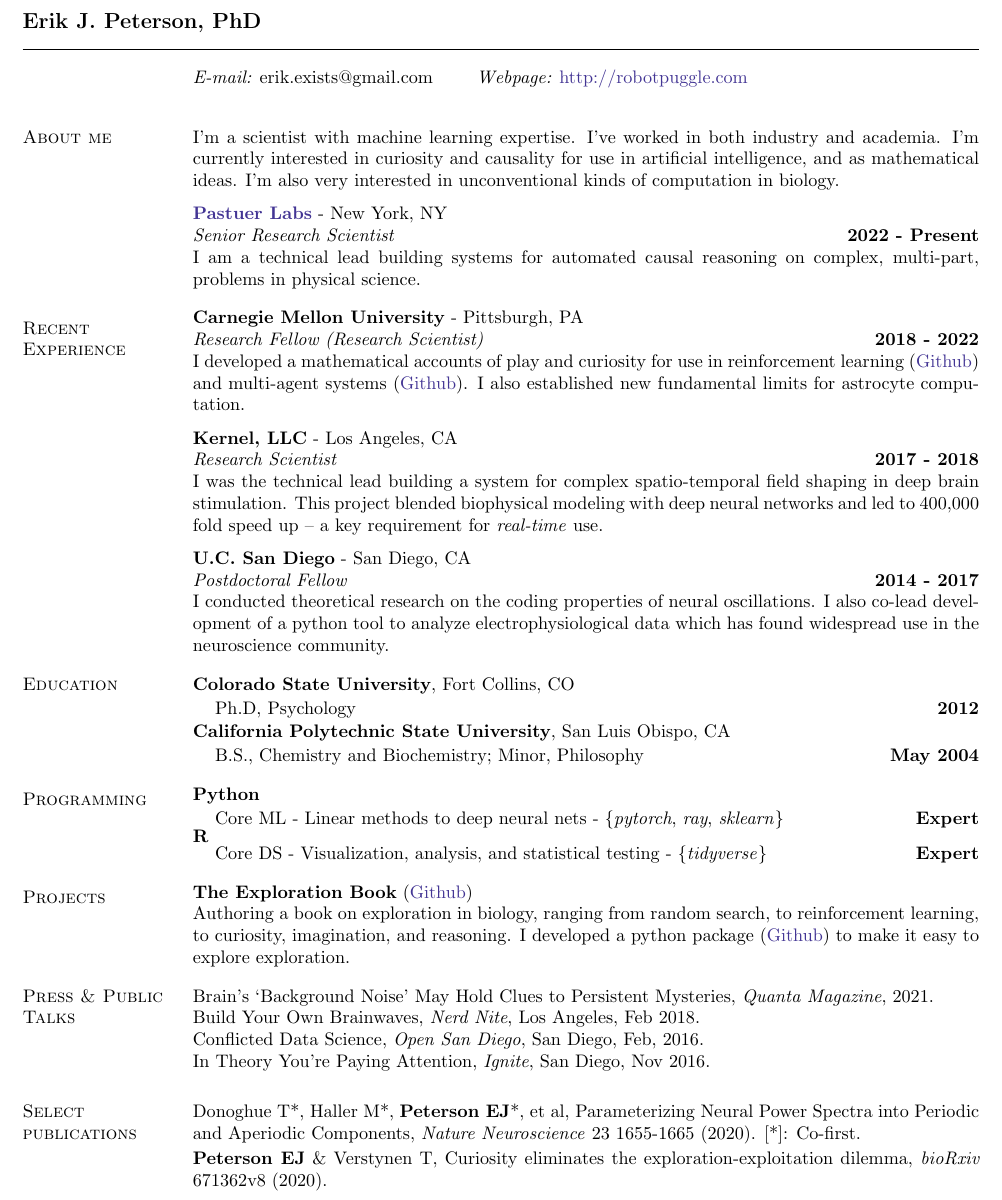
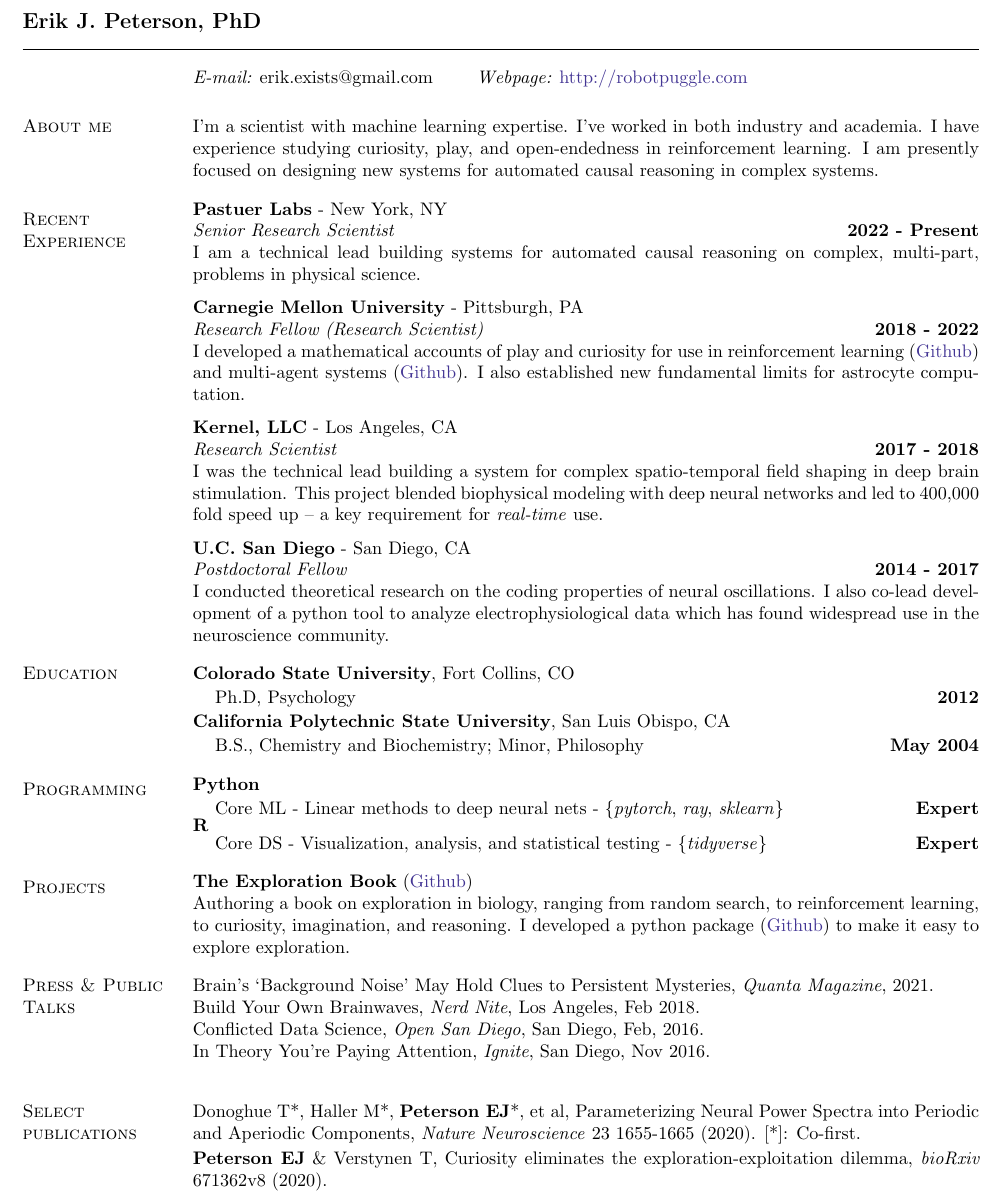
Before and after one commit to parenthetical-e/Resume, a LaTeX CV (ep-resume.tex): part of the page, cut so that both start at the same text. Compiled offline with pdfLaTeX.

Commit message:
fea: tweak experience

```diff
--- a/ep-resume.tex
+++ b/ep-resume.tex
@@ -47,21 +47,27 @@
 {\it E-mail:}  erik.exists@gmail.com   & {\it Webpage:} \href{http://robotpuggle.com}{http://robotpuggle.com} \\
 \end{tabular}
 
-\vspace{.2cm}
+% \vspace{.1cm}
 \section{\sc About me}
-I'm a scientist with machine learning expertise. I've worked in both industry and academia. I'm currently interested in curiosity and causality for use in artificial intelligence, and as mathematical ideas. I'm also very interested in unconventional kinds of computation in biology.
+I'm a scientist with machine learning expertise. I've worked in both industry and academia. I have experience studying curiosity, play, and open-endedness in reinforcement learning. I am presently focused on designing new systems for automated causal reasoning in complex systems.
+
+% I've studied coordination in biophysical and artificial models.
+
+% I study learning and coordination in distributed systems, as well as exploration in individuals. I am a theorist who blends neuroscience, computer science, and biology.
+
+% I'm broadly interested in curiosity and causality for use in artificial intelligence, and as mathematical ideas. I'm also very interested in unconventional kinds of computation in biology.
 
 % \vspace{-.3cm}
 % I am interested in leadership roles -- in industry or academia.
 
 % ---------------------------------------------------------------------------
 % \vspace{-.05cm}
+\section{\sc Recent Experience}
 \vspace{-.2cm}
-{\bf \href{https://simulation.science}{Pastuer Labs}} - New York, NY\\
+{\bf Pastuer Labs} - New York, NY\\
 {\em Senior Research Scientist} \hfill {\bf 2022 - Present}\\
 I am a technical lead building systems for automated causal reasoning on complex, multi-part, problems in physical science.
 
-\section{\sc Recent Experience}
 \vspace{-.2cm}
 {\bf Carnegie Mellon University} - Pittsburgh, PA \\
 {\em Research Fellow (Research Scientist)} \hfill {\bf 2018 - 2022}\\
@@ -135,7 +141,7 @@ Conflicted Data Science, \emph{Open San Diego}, San Diego, Feb, 2016. \\
 In Theory You're Paying Attention, \emph{Ignite}, San Diego, Nov 2016. \\
 
 % ---------------------------------------------------------------------------
-\vspace{-.4cm}
+\vspace{-.2cm}
 \section{\sc Select publications}
 Donoghue T*, Haller M*, \textbf{Peterson EJ}*, et al, Parameterizing Neural Power Spectra into Periodic and Aperiodic Components, \emph{Nature Neuroscience} 23 1655-1665 (2020). [*]: Co-first.
 \\
```
Also changed, not shown: ep-resume.pdf.
